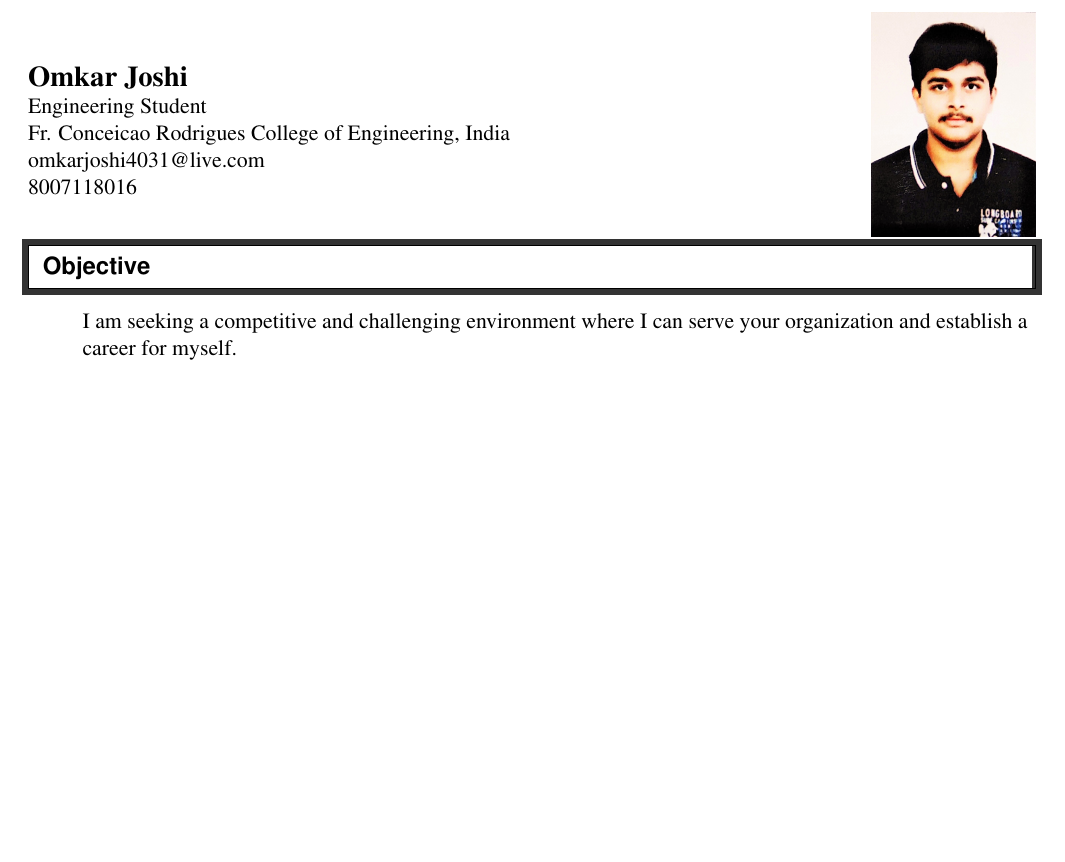
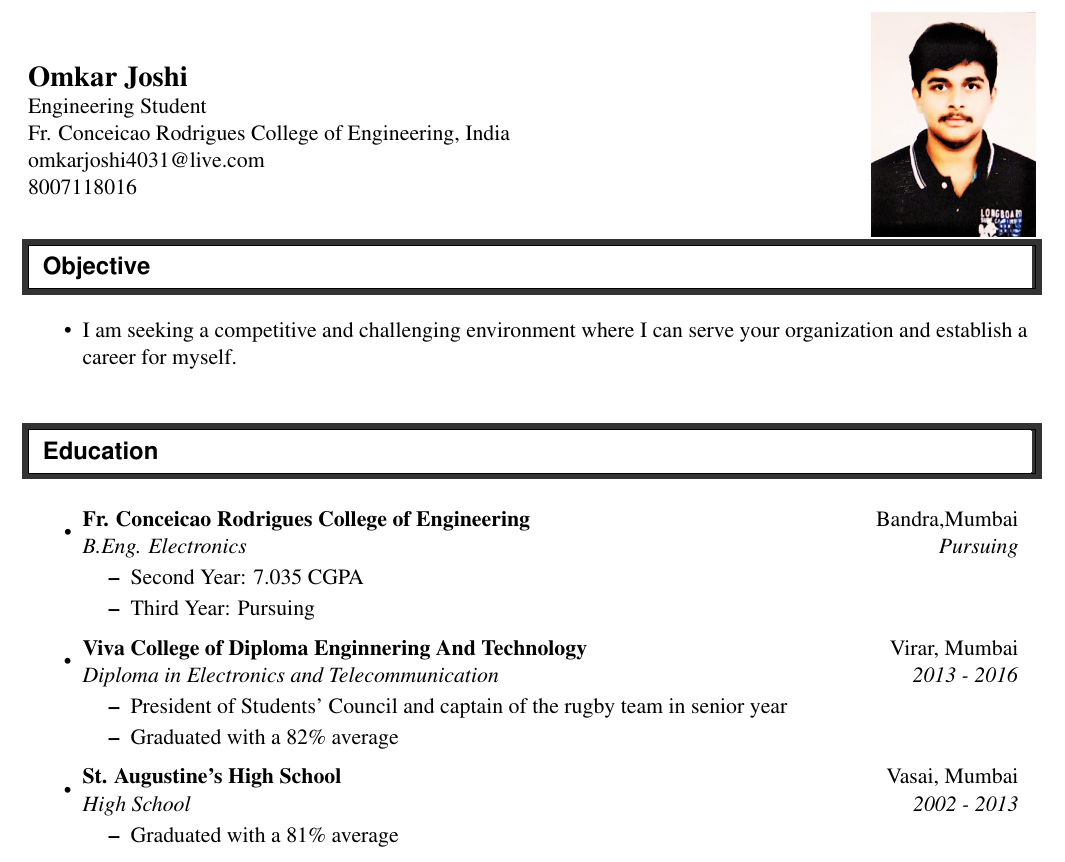
Before and after one commit to Omkar02/Resume_IIT_BOMBAY, a LaTeX CV (Resume.tex): part of the page, cut so that both start at the same text, the shorter picture padded with empty space. Compiled offline with pdfLaTeX.

Commit message:
Education

```diff
--- a/Resume.tex
+++ b/Resume.tex
@@ -45,12 +45,7 @@
     }\vspace{-5pt}
 }
 \newcommand{\ressubheading}[4]{
-\begin{figure}
-    \centering
-    \includegraphics[width=0.7\linewidth]{Profile}
-    \caption{}
-    \label{fig:profile}
-\end{figure}
+
     \begin{tabular*}{6.5in}{l@{\cftdotfill{\cftsecdotsep}\extracolsep{\fill}}r}
         \textbf{#1} & #2 \\
         \textit{#3} & \textit{#4} \\
@@ -63,8 +58,8 @@
     %-----------------------------------------------------------
     %Insert profile photo
     \begin{tabular*}{7in}{l@{\extracolsep{\fill}}r}
-        & \multirow{4}{*}{\includegraphics[scale=0.08]{Profile}}\\
-        & \\
+        & \multirow{1}{*}{\includegraphics[scale=0.08]{Profile}}\\
+         \\
         %-----------------------------------------------------------
         \textbf{\Large Omkar Joshi  } & \\
         Engineering Student & \\
@@ -73,10 +68,36 @@
         8007118016\\
     \end{tabular*}
     \\
+    %%%%%%%%%%%%%%%%%%%%%%%%%%%%%%
     \resheading{Objective}
     %%%%%%%%%%%%%%%%%%%%%%%%%%%%%%
     \begin{itemize}
-      I am seeking a competitive and challenging environment where I can serve your organization and establish a career for myself.
+        \item
+            I am seeking a competitive and challenging environment where I can serve your organization and establish a career for myself.
+    \end{itemize}
+    %%%%%%%%%%%%%%%%%%%%%%%%%%%%
+    \resheading{Education}
+    %%%%%%%%%%%%%%%%%%%%%%%%%%%%%%
+    \begin{itemize}
+        \item
+        \ressubheading{Fr. Conceicao Rodrigues College of Engineering}{Bandra,Mumbai}{B.Eng. Electronics}{Pursuing}
+        \begin{itemize}
+            \resitem{Second Year: 7.035 CGPA}
+            \resitem{Third Year: Pursuing }
+        \end{itemize}
+
+        \item
+        \ressubheading{Viva College of Diploma Enginnering And Technology}{Virar, Mumbai}{Diploma in Electronics and Telecommunication}{2013 - 2016}
+        \begin{itemize}
+            \resitem{President of Students' Council and captain of the rugby team in senior year}
+            \resitem{Graduated with a 82\% average}
+        \end{itemize}
+
+        \item
+        \ressubheading{St. Augustine's High School}{Vasai, Mumbai}{High School}{2002 - 2013}
+        \begin{itemize}
+            \resitem{Graduated with a 81\% average}
+        \end{itemize}
     \end{itemize}
 
 
```
Also changed, not shown: Resume.pdf, Resume.tex (2 more changed lines), 2 other files.
